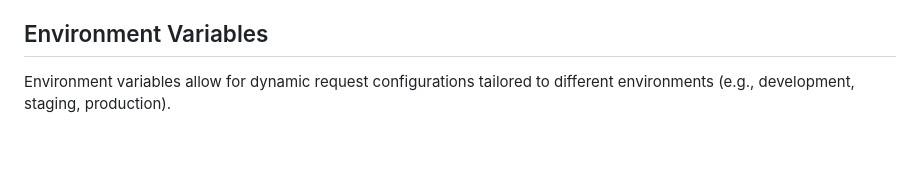
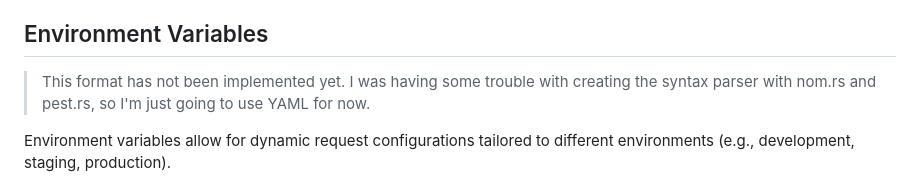
Before and after one commit to rubbieKelvin/nativedoctor, a Markdown page: spec.api.md, the part around the change. Rendered like a GitHub page; blank space fills up the shorter version.

```diff
--- a/spec.api.md
+++ b/spec.api.md
@@ -11,6 +11,8 @@ A typical `.api` file consists of:
 - **Optional `@call <RequestName>` statements:** To execute a named request (details of `@call` are minimal, serving as a placeholder for invocation).
 
 ## Environment Variables
+
+> This format has not been implemented yet. I was having some trouble with creating the syntax parser with nom.rs and pest.rs, so I'm just going to use YAML for now.
 
 Environment variables allow for dynamic request configurations tailored to different environments (e.g., development, staging, production).
 
```
Also changed, not shown: README.md (added, +457 -0 lines).
